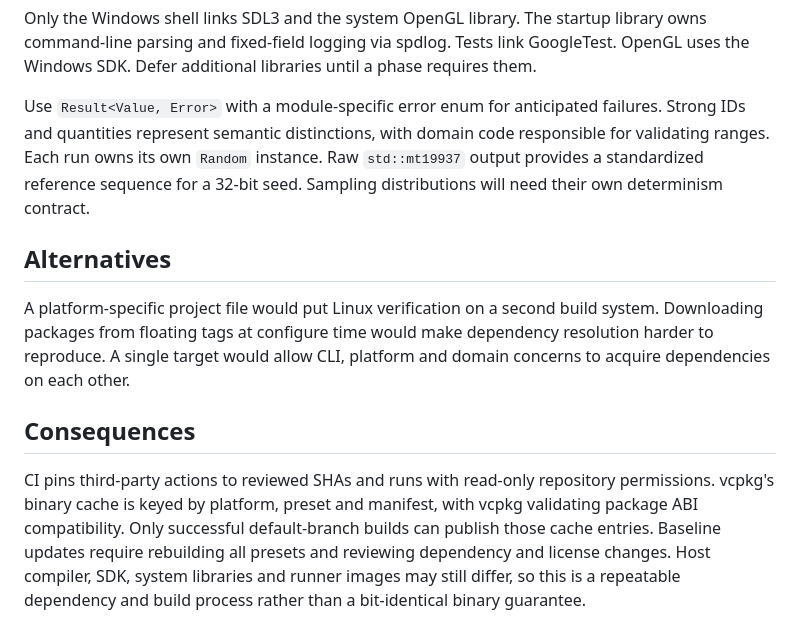
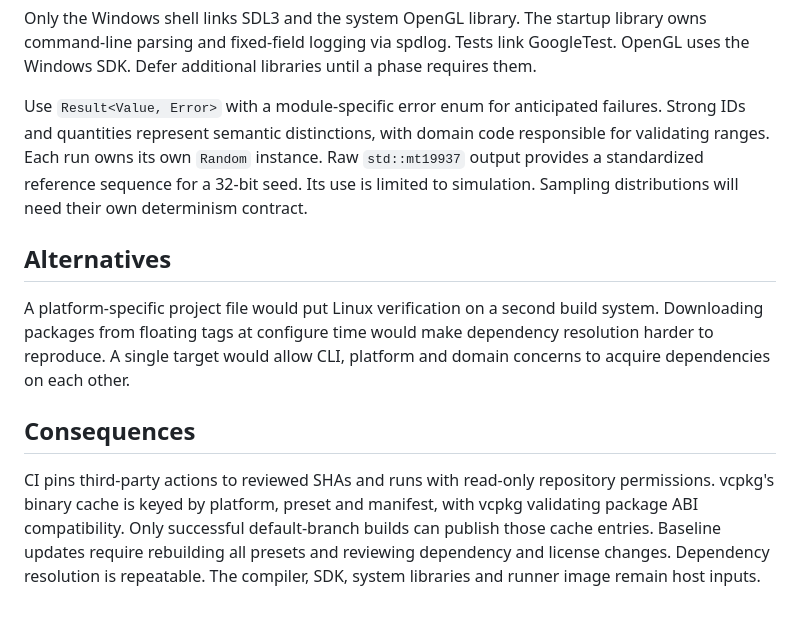
Before and after one commit to Michael-Blake-Donaldson/ARIS---Autonomous-Retail-Inventory-System, a Markdown page: docs/decisions/0001-foundation.md, the part around the change. Drawn GitHub-style.

```diff
--- a/docs/decisions/0001-foundation.md
+++ b/docs/decisions/0001-foundation.md
@@ -20,7 +20,7 @@ argus_unit_tests -> argus_app -> argus_core
 
 Only the Windows shell links SDL3 and the system OpenGL library. The startup library owns command-line parsing and fixed-field logging via spdlog. Tests link GoogleTest. OpenGL uses the Windows SDK. Defer additional libraries until a phase requires them.
 
-Use `Result<Value, Error>` with a module-specific error enum for anticipated failures. Strong IDs and quantities represent semantic distinctions, with domain code responsible for validating ranges. Each run owns its own `Random` instance. Raw `std::mt19937` output provides a standardized reference sequence for a 32-bit seed. Sampling distributions will need their own determinism contract.
+Use `Result<Value, Error>` with a module-specific error enum for anticipated failures. Strong IDs and quantities represent semantic distinctions, with domain code responsible for validating ranges. Each run owns its own `Random` instance. Raw `std::mt19937` output provides a standardized reference sequence for a 32-bit seed. Its use is limited to simulation. Sampling distributions will need their own determinism contract.
 
 ## Alternatives
 
@@ -28,4 +28,4 @@ A platform-specific project file would put Linux verification on a second build
 
 ## Consequences
 
-CI pins third-party actions to reviewed SHAs and runs with read-only repository permissions. vcpkg's binary cache is keyed by platform, preset and manifest, with vcpkg validating package ABI compatibility. Only successful default-branch builds can publish those cache entries. Baseline updates require rebuilding all presets and reviewing dependency and license changes. Host compiler, SDK, system libraries and runner images may still differ, so this is a repeatable dependency and build process rather than a bit-identical binary guarantee.
+CI pins third-party actions to reviewed SHAs and runs with read-only repository permissions. vcpkg's binary cache is keyed by platform, preset and manifest, with vcpkg validating package ABI compatibility. Only successful default-branch builds can publish those cache entries. Baseline updates require rebuilding all presets and reviewing dependency and license changes. Dependency resolution is repeatable. The compiler, SDK, system libraries and runner image remain host inputs.
```
Also changed, not shown: README.md (added, +53 -0 lines), docs/testing/phase-01.md (added, +49 -0 lines), docs/testing/evidence/phase-01-desktop.png (added).
